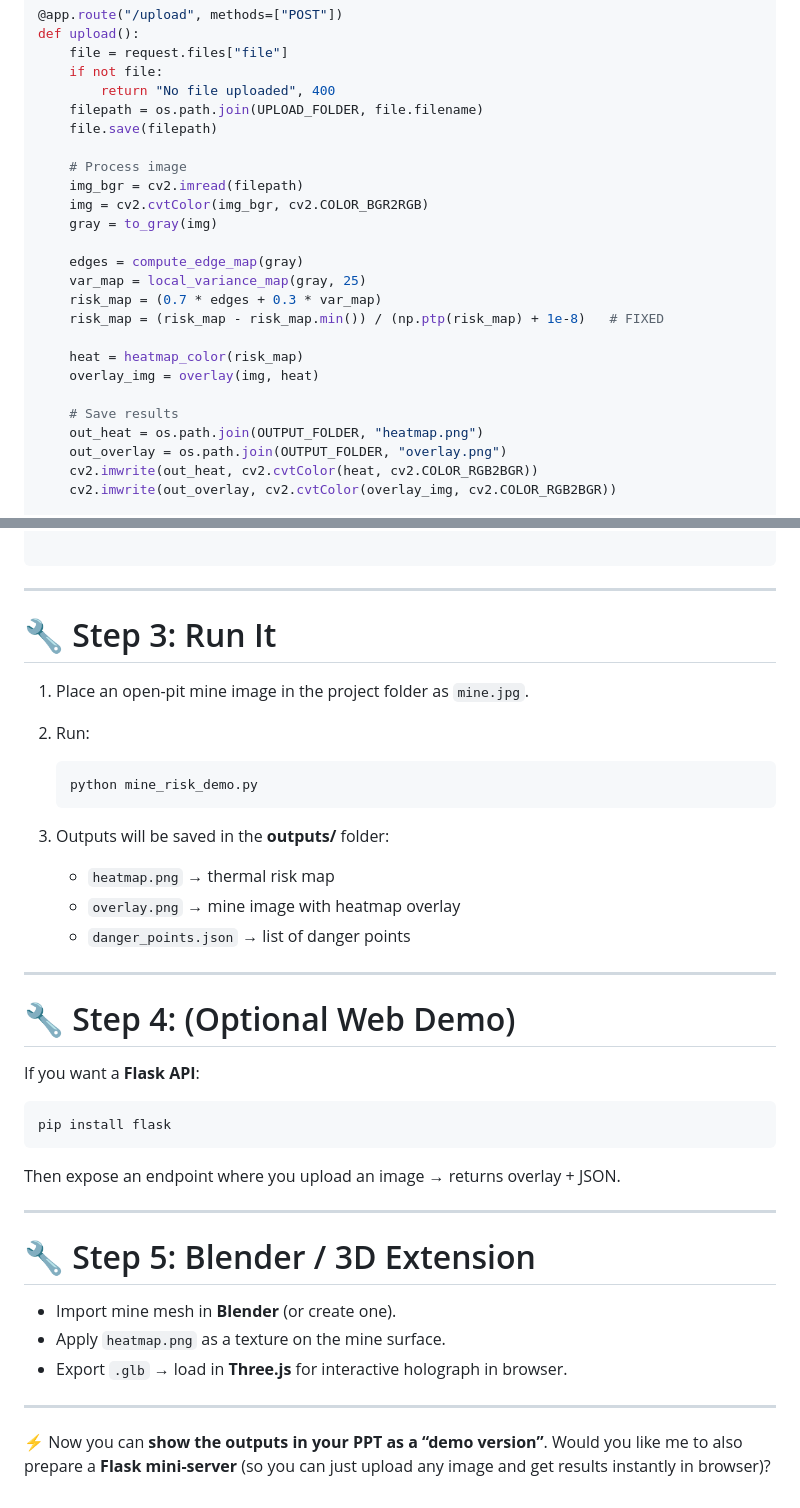
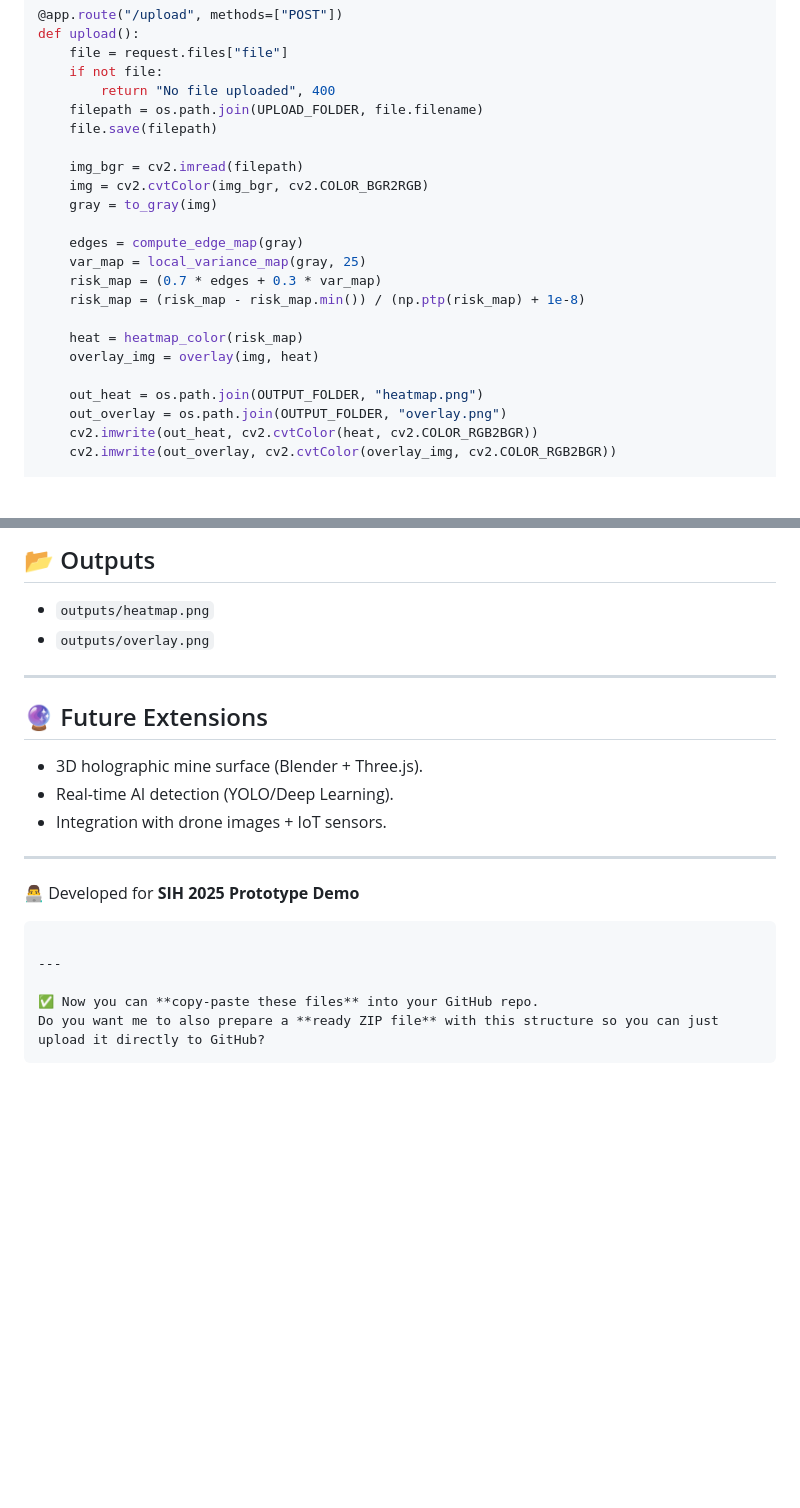
Before and after one commit to NotShubham1112/SIH-Demo, a Markdown page: README.md, 2 parts joined by grey strips. Drawn GitHub-style; blank space fills up the shorter version.

````diff
--- a/README.md
+++ b/README.md
@@ -88,7 +77,6 @@ def upload():
     filepath = os.path.join(UPLOAD_FOLDER, file.filename)
     file.save(filepath)
 
-    # Process image
     img_bgr = cv2.imread(filepath)
     img = cv2.cvtColor(img_bgr, cv2.COLOR_BGR2RGB)
     gray = to_gray(img)
@@ -96,12 +84,11 @@ def upload():
     edges = compute_edge_map(gray)
     var_map = local_variance_map(gray, 25)
     risk_map = (0.7 * edges + 0.3 * var_map)
-    risk_map = (risk_map - risk_map.min()) / (np.ptp(risk_map) + 1e-8)   # FIXED
+    risk_map = (risk_map - risk_map.min()) / (np.ptp(risk_map) + 1e-8)
 
     heat = heatmap_color(risk_map)
     overlay_img = overlay(img, heat)
 
-    # Save results
     out_heat = os.path.join(OUTPUT_FOLDER, "heatmap.png")
     out_overlay = os.path.join(OUTPUT_FOLDER, "overlay.png")
     cv2.imwrite(out_heat, cv2.cvtColor(heat, cv2.COLOR_RGB2BGR))
@@ -126,43 +236,24 @@ if __name__ == "__main__":
+## 📂 Outputs
+
+* `outputs/heatmap.png`
+* `outputs/overlay.png`
+
+---
+
+## 🔮 Future Extensions
+
+* 3D holographic mine surface (Blender + Three.js).
+* Real-time AI detection (YOLO/Deep Learning).
+* Integration with drone images + IoT sensors.
+
+---
+
+👨‍💻 Developed for **SIH 2025 Prototype Demo**
 
 ```
 
 ---
 
-# 🔧 Step 3: Run It
-
-1. Place an open-pit mine image in the project folder as `mine.jpg`.
-2. Run:
-
-   ```bash
-   python mine_risk_demo.py
-   ```
-3. Outputs will be saved in the **outputs/** folder:
-
-   * `heatmap.png` → thermal risk map
-   * `overlay.png` → mine image with heatmap overlay
-   * `danger_points.json` → list of danger points
-
----
-
-# 🔧 Step 4: (Optional Web Demo)
-
-If you want a **Flask API**:
-
-```bash
-pip install flask
+✅ Now you can **copy-paste these files** into your GitHub repo.
+Do you want me to also prepare a **ready ZIP file** with this structure so you can just upload it directly to GitHub?
 ```
-
-Then expose an endpoint where you upload an image → returns overlay + JSON.
-
----
-
-# 🔧 Step 5: Blender / 3D Extension
-
-* Import mine mesh in **Blender** (or create one).
-* Apply `heatmap.png` as a texture on the mine surface.
-* Export `.glb` → load in **Three.js** for interactive holograph in browser.
-
----
-
-⚡ Now you can **show the outputs in your PPT as a “demo version”**.
-Would you like me to also prepare a **Flask mini-server** (so you can just upload any image and get results instantly in browser)?
````
Also changed, not shown: other parts of README.md (+143 -31 lines).
